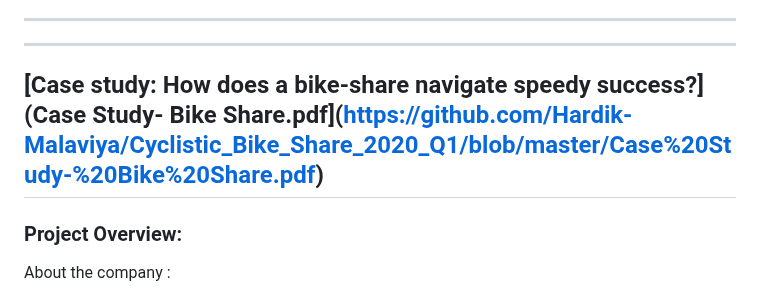
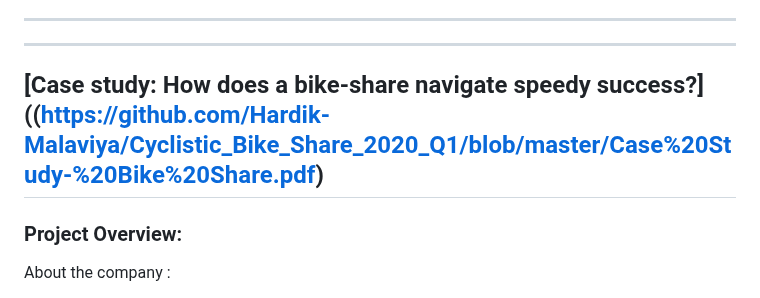
Before and after one commit to Hardik-Malaviya/Cyclistic_Bike_Share_2020_Q1, a Markdown page: README.md, the part around the change. Drawn GitHub-style.

```diff
--- a/README.md
+++ b/README.md
@@ -17,7 +17,7 @@ Hi everyone, over the last few months, I've been working on the **"Google Data A
 ---
 
 ---
-[Case study: How does a bike-share navigate speedy success?](Case Study- Bike Share.pdf](https://github.com/Hardik-Malaviya/Cyclistic_Bike_Share_2020_Q1/blob/master/Case%20Study-%20Bike%20Share.pdf)
+[Case study: How does a bike-share navigate speedy success?]((https://github.com/Hardik-Malaviya/Cyclistic_Bike_Share_2020_Q1/blob/master/Case%20Study-%20Bike%20Share.pdf)
 ---
 ### Project Overview:
 
```
